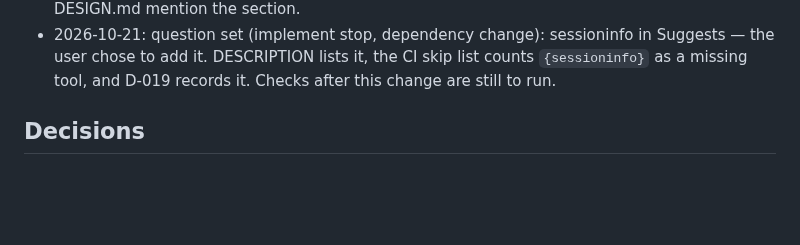
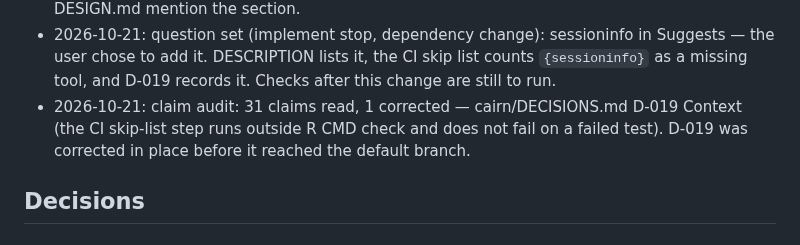
Before and after one commit to jmgirard/supplement, a Markdown page: cairn/milestones/M030-session-record.md, the part around the change. GitHub-like rendering; blank space fills up the shorter version.

Commit message:
M030 T7: claim audit correction to D-019

```diff
--- a/cairn/milestones/M030-session-record.md
+++ b/cairn/milestones/M030-session-record.md
@@ -73,6 +73,7 @@ The template's example report and each report that `add_report()` writes end wit
 - 2026-10-21: T7: the chunk now prints its output with each spelling of `USERPROFILE` and `HOME` replaced by `~`, calls `utils::sessionInfo()`, and sets `cache: false`. `add_report()` reads the section from the installed template's example (`environment_section()`), so the two copies cannot differ. With the old chunk restored from HEAD, the AC1 test failed 1 expectation (a home path on the unhidden page) and the new home-folder test failed 2. Both pass with the new chunk.
 - 2026-10-21: T7: the guide now names the paths the output shows, tells authors to copy the section from `analyses/example.qmd` and render the report by name, and README.md and DESIGN.md mention the section.
 - 2026-10-21: question set (implement stop, dependency change): sessioninfo in Suggests — the user chose to add it. DESCRIPTION lists it, the CI skip list counts `{sessioninfo}` as a missing tool, and D-019 records it. Checks after this change are still to run.
+- 2026-10-21: claim audit: 31 claims read, 1 corrected — cairn/DECISIONS.md D-019 Context (the CI skip-list step runs outside R CMD check and does not fail on a failed test). D-019 was corrected in place before it reached the default branch.
 
 ## Decisions
 
```
Also changed, not shown: cairn/DECISIONS.md (+1 -1 lines).
